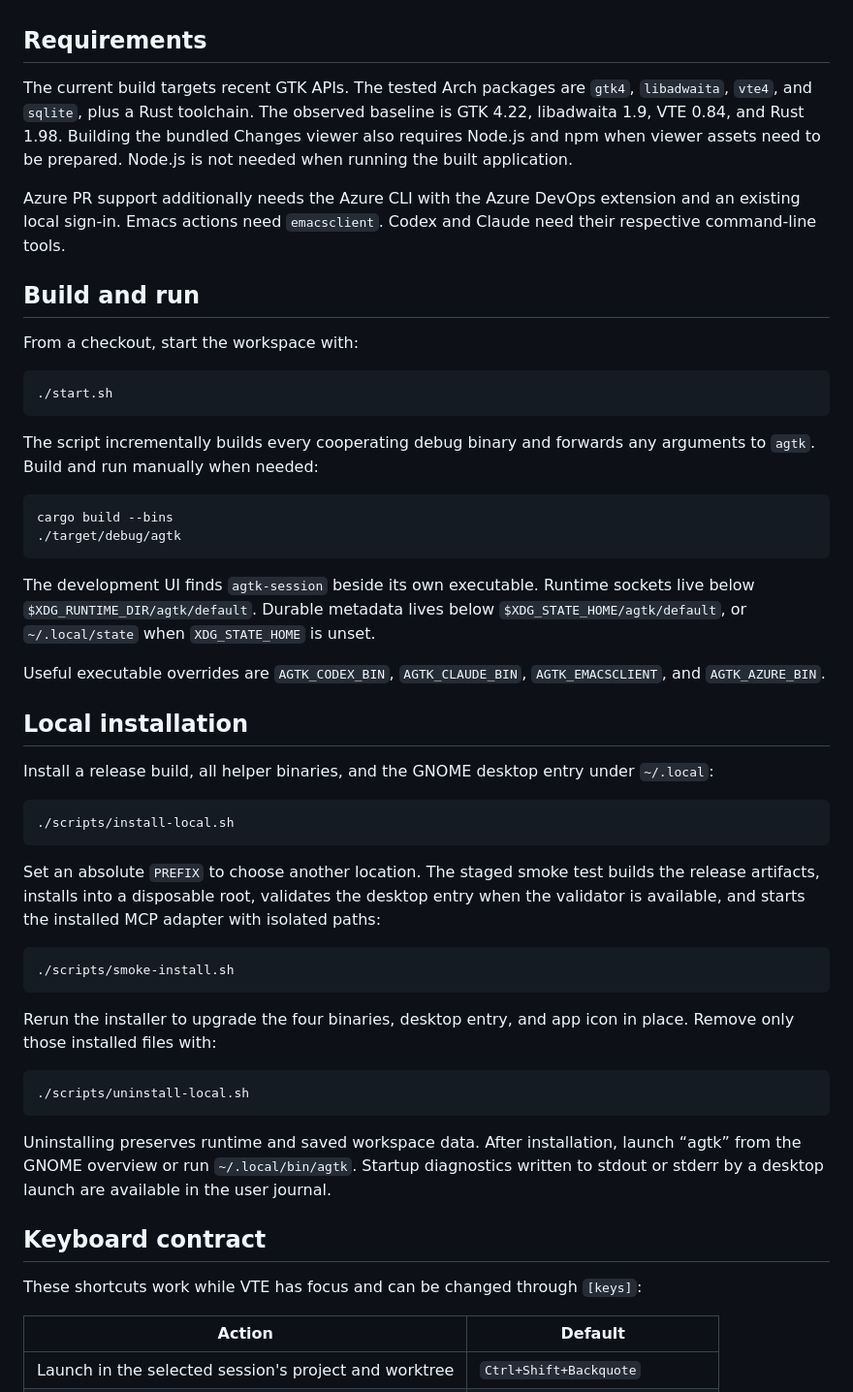
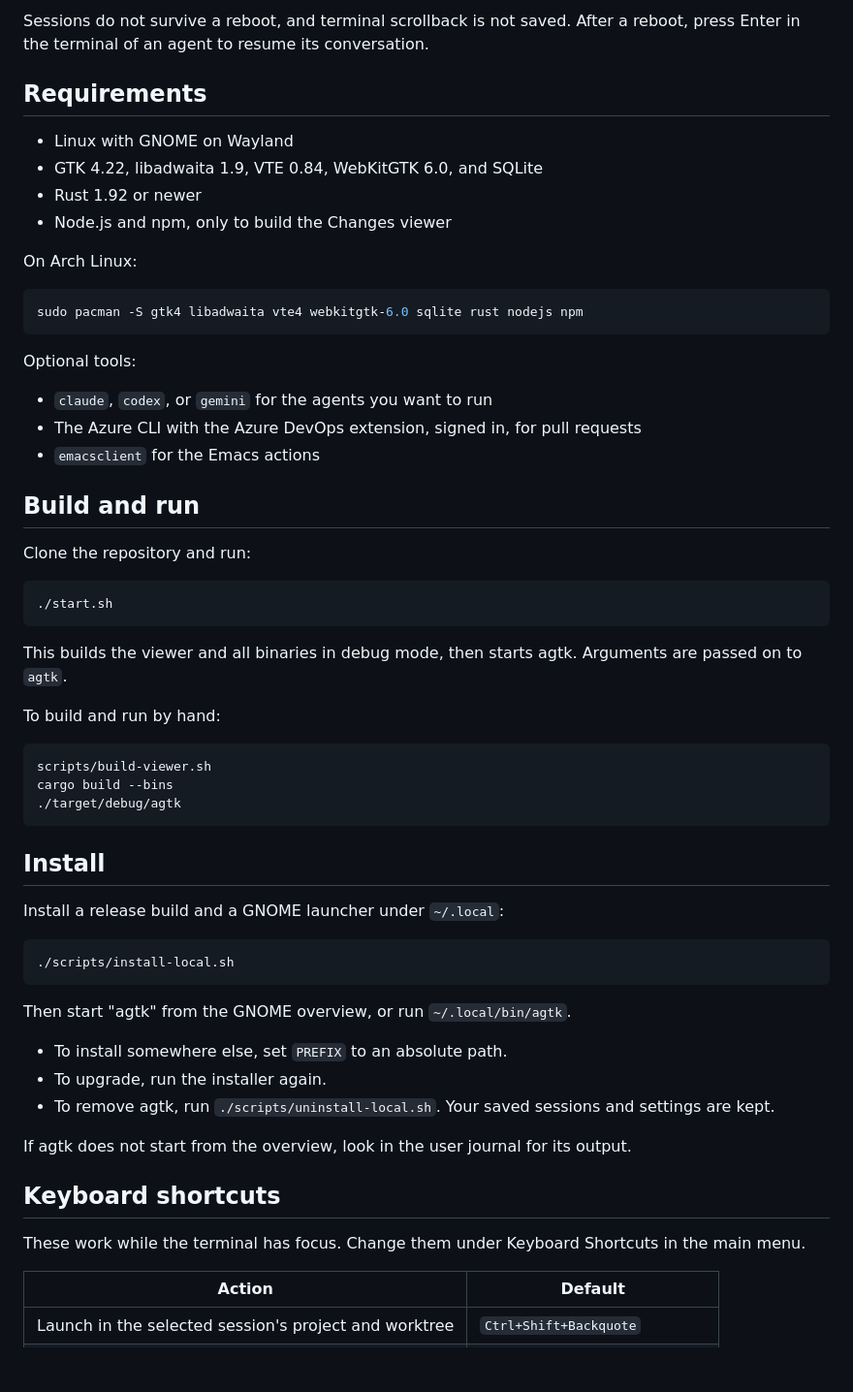
Before and after one commit to rjprins/agtk, a Markdown page: README.md, the part around the change printed below. Shown: that part at 97% size. GitHub-like rendering; blank space fills up the shorter version.

````diff
--- a/README.md
+++ b/README.md
@@ -43,55 +47,61 @@ much history is unavailable, the sidebar shows a message so you can lower the co
+Sessions do not survive a reboot, and terminal scrollback is not saved. After a reboot, press Enter in the terminal of an agent to resume its conversation.
 
 ## Requirements
 
-The current build targets recent GTK APIs. The tested Arch packages are `gtk4`, `libadwaita`, `vte4`, and `sqlite`, plus a Rust toolchain. The observed baseline is GTK 4.22, libadwaita 1.9, VTE 0.84, and Rust 1.98. Building the bundled Changes viewer also requires Node.js and npm when viewer assets need to be prepared. Node.js is not needed when running the built application.
+- Linux with GNOME on Wayland
+- GTK 4.22, libadwaita 1.9, VTE 0.84, WebKitGTK 6.0, and SQLite
+- Rust 1.92 or newer
+- Node.js and npm, only to build the Changes viewer
 
-Azure PR support additionally needs the Azure CLI with the Azure DevOps extension and an existing local sign-in. Emacs actions need `emacsclient`. Codex and Claude need their respective command-line tools.
+On Arch Linux:
+
+```sh
+sudo pacman -S gtk4 libadwaita vte4 webkitgtk-6.0 sqlite rust nodejs npm
+```
+
+Optional tools:
+
+- `claude`, `codex`, or `gemini` for the agents you want to run
+- The Azure CLI with the Azure DevOps extension, signed in, for pull requests
+- `emacsclient` for the Emacs actions
 
 ## Build and run
 
-From a checkout, start the workspace with:
+Clone the repository and run:
 
 ```sh
 ./start.sh
 ```
 
-The script incrementally builds every cooperating debug binary and forwards any
-arguments to `agtk`. Build and run manually when needed:
+This builds the viewer and all binaries in debug mode, then starts agtk. Arguments are passed on to `agtk`.
+
+To build and run by hand:
 
 ```sh
+scripts/build-viewer.sh
 cargo build --bins
 ./target/debug/agtk
 ```
 
-The development UI finds `agtk-session` beside its own executable. Runtime sockets live below `$XDG_RUNTIME_DIR/agtk/default`. Durable metadata lives below `$XDG_STATE_HOME/agtk/default`, or `~/.local/state` when `XDG_STATE_HOME` is unset.
+## Install
 
-Useful executable overrides are `AGTK_CODEX_BIN`, `AGTK_CLAUDE_BIN`, `AGTK_EMACSCLIENT`, and `AGTK_AZURE_BIN`.
-
-## Local installation
-
-Install a release build, all helper binaries, and the GNOME desktop entry under `~/.local`:
+Install a release build and a GNOME launcher under `~/.local`:
 
 ```sh
 ./scripts/install-local.sh
 ```
 
-Set an absolute `PREFIX` to choose another location. The staged smoke test builds the release artifacts, installs into a disposable root, validates the desktop entry when the validator is available, and starts the installed MCP adapter with isolated paths:
+Then start "agtk" from the GNOME overview, or run `~/.local/bin/agtk`.
 
-```sh
-./scripts/smoke-install.sh
-```
+- To install somewhere else, set `PREFIX` to an absolute path.
+- To upgrade, run the installer again.
+- To remove agtk, run `./scripts/uninstall-local.sh`. Your saved sessions and settings are kept.
 
-Rerun the installer to upgrade the four binaries, desktop entry, and app icon in place. Remove only those installed files with:
+If agtk does not start from the overview, look in the user journal for its output.
 
-```sh
-./scripts/uninstall-local.sh
-```
+## Keyboard shortcuts
 
-Uninstalling preserves runtime and saved workspace data. After installation, launch “agtk” from the GNOME overview or run `~/.local/bin/agtk`. Startup diagnostics written to stdout or stderr by a desktop launch are available in the user journal.
-
-## Keyboard contract
-
-These shortcuts work while VTE has focus and can be changed through `[keys]`:
+These work while the terminal has focus. Change them under Keyboard Shortcuts in the main menu.
 
 | Action | Default |
 | --- | --- |
````
Also changed, not shown: other parts of README.md (+86 -75 lines), docs/screenshot.png (added).
